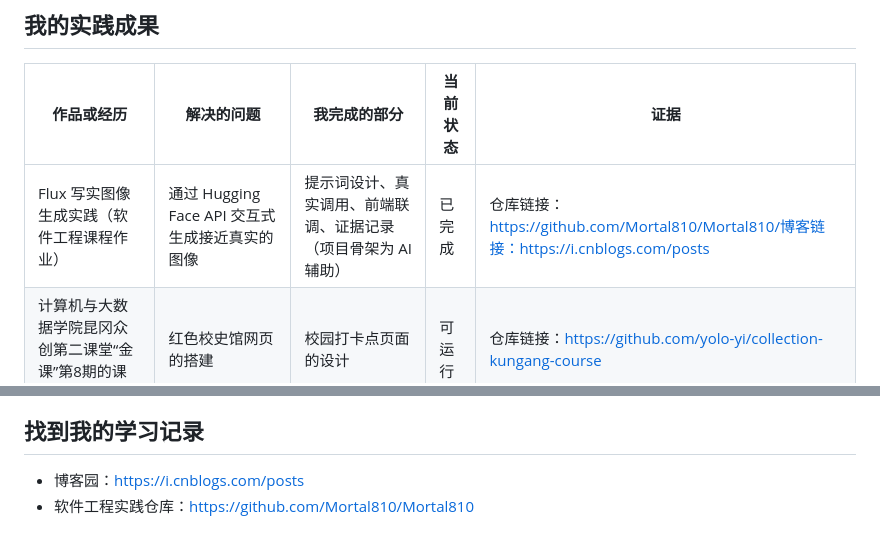
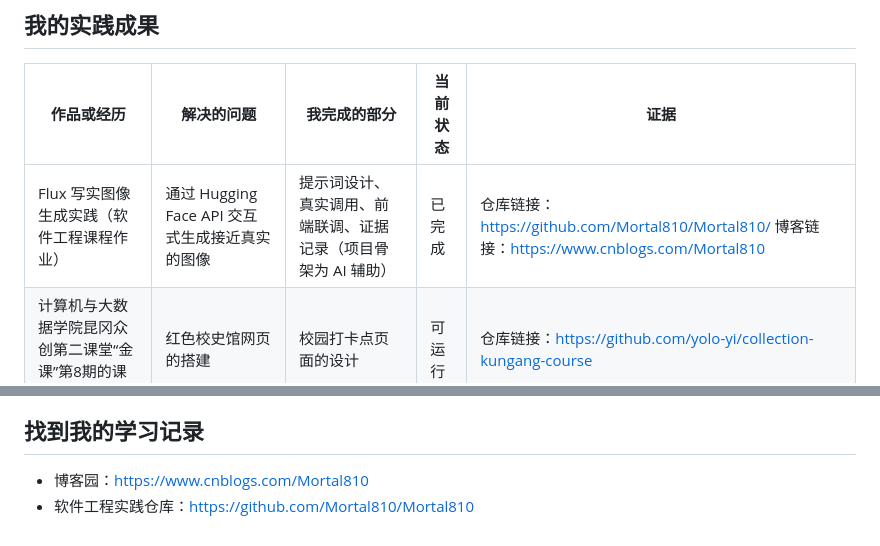
Before and after one commit to Mortal810/Mortal810, a Markdown page: README.md, 2 parts joined by grey strips. Rendered like a GitHub page.

Commit message:
Update links in README.md for accuracy

```diff
--- a/README.md
+++ b/README.md
@@ -12,7 +12,7 @@
 
 | 作品或经历 | 解决的问题 | 我完成的部分 | 当前状态 | 证据 |
 | --- | --- | --- | --- | --- |
-| Flux 写实图像生成实践（软件工程课程作业） | 通过 Hugging Face API 交互式生成接近真实的图像 | 提示词设计、真实调用、前端联调、证据记录（项目骨架为 AI 辅助） | 已完成 | 仓库链接：https://github.com/Mortal810/Mortal810/博客链接：https://i.cnblogs.com/posts |
+| Flux 写实图像生成实践（软件工程课程作业） | 通过 Hugging Face API 交互式生成接近真实的图像 | 提示词设计、真实调用、前端联调、证据记录（项目骨架为 AI 辅助） | 已完成 | 仓库链接：https://github.com/Mortal810/Mortal810/ 博客链接：https://www.cnblogs.com/Mortal810 |
 | 计算机与大数据学院昆冈众创第二课堂“金课”第8期的课后项目 | 红色校史馆网页的搭建 | 校园打卡点页面的设计 | 可运行 | 仓库链接：https://github.com/yolo-yi/collection-kungang-course |
 
 ## 当前能力与自我评估
@@ -46,5 +46,5 @@
 
 ## 找到我的学习记录
 
-- 博客园：https://i.cnblogs.com/posts
+- 博客园：https://www.cnblogs.com/Mortal810
 - 软件工程实践仓库：https://github.com/Mortal810/Mortal810
```
